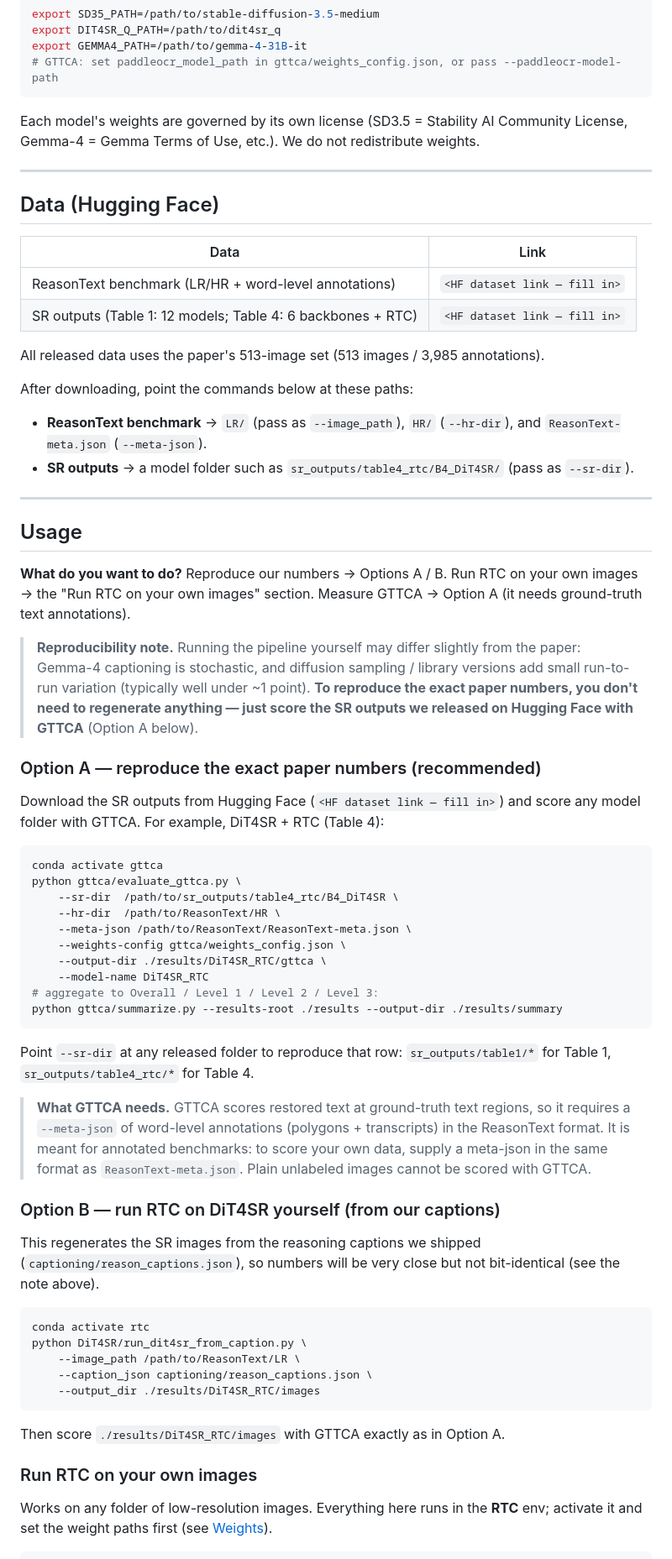
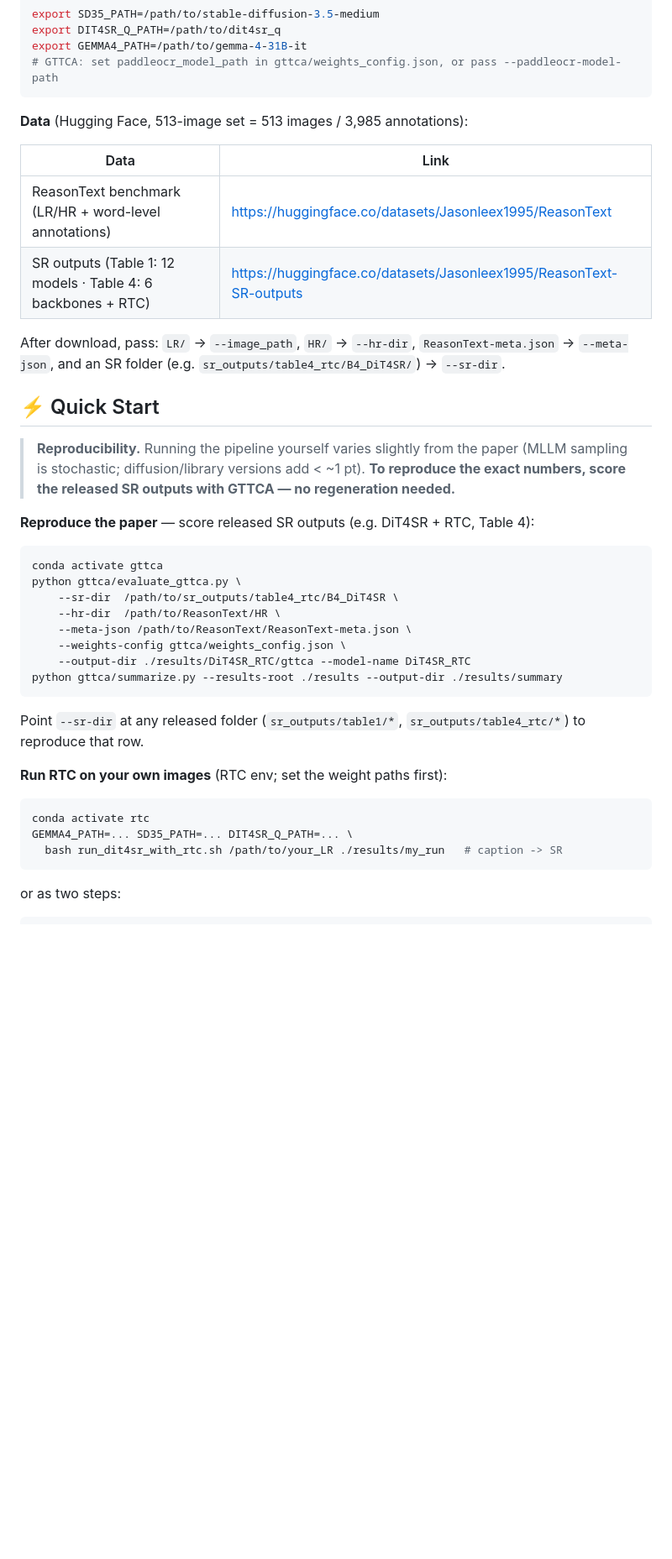
Before and after one commit to jasonleex1995/TAISR_needs_Reasoning, a Markdown page: README.md, the part around the change printed below. Shown: that part at 84% size. GitHub-like rendering; blank space fills up the shorter version.

````diff
--- a/README.md
+++ b/README.md
@@ -85,34 +59,20 @@ export GEMMA4_PATH=/path/to/gemma-4-31B-it
 # GTTCA: set paddleocr_model_path in gttca/weights_config.json, or pass --paddleocr-model-path
 ```
 
-Each model's weights are governed by its own license (SD3.5 = Stability AI Community License, Gemma-4 = Gemma Terms of Use, etc.). We do not redistribute weights.
-
----
-
-## Data (Hugging Face)
+**Data** (Hugging Face, 513-image set = 513 images / 3,985 annotations):
 
 | Data | Link |
 |---|---|
-| ReasonText benchmark (LR/HR + word-level annotations) | `<HF dataset link — fill in>` |
-| SR outputs (Table 1: 12 models; Table 4: 6 backbones + RTC) | `<HF dataset link — fill in>` |
+| ReasonText benchmark (LR/HR + word-level annotations) | https://huggingface.co/datasets/Jasonleex1995/ReasonText |
+| SR outputs (Table 1: 12 models · Table 4: 6 backbones + RTC) | https://huggingface.co/datasets/Jasonleex1995/ReasonText-SR-outputs |
 
-All released data uses the paper's 513-image set (513 images / 3,985 annotations).
+After download, pass: `LR/` → `--image_path`, `HR/` → `--hr-dir`, `ReasonText-meta.json` → `--meta-json`, and an SR folder (e.g. `sr_outputs/table4_rtc/B4_DiT4SR/`) → `--sr-dir`.
 
-After downloading, point the commands below at these paths:
-- **ReasonText benchmark** → `LR/` (pass as `--image_path`), `HR/` (`--hr-dir`), and `ReasonText-meta.json` (`--meta-json`).
-- **SR outputs** → a model folder such as `sr_outputs/table4_rtc/B4_DiT4SR/` (pass as `--sr-dir`).
+## ⚡ Quick Start
 
----
+> **Reproducibility.** Running the pipeline yourself varies slightly from the paper (MLLM sampling is stochastic; diffusion/library versions add < ~1 pt). **To reproduce the exact numbers, score the released SR outputs with GTTCA — no regeneration needed.**
 
-## Usage
-
-**What do you want to do?** Reproduce our numbers → Options A / B. Run RTC on your own images → the "Run RTC on your own images" section. Measure GTTCA → Option A (it needs ground-truth text annotations).
-
-> **Reproducibility note.** Running the pipeline yourself may differ slightly from the paper: Gemma-4 captioning is stochastic, and diffusion sampling / library versions add small run-to-run variation (typically well under ~1 point). **To reproduce the exact paper numbers, you don't need to regenerate anything — just score the SR outputs we released on Hugging Face with GTTCA** (Option A below).
-
-### Option A — reproduce the exact paper numbers (recommended)
-
-Download the SR outputs from Hugging Face (`<HF dataset link — fill in>`) and score any model folder with GTTCA. For example, DiT4SR + RTC (Table 4):
+**Reproduce the paper** — score released SR outputs (e.g. DiT4SR + RTC, Table 4):
 
 ```bash
 conda activate gttca
@@ -121,32 +81,20 @@ python gttca/evaluate_gttca.py \
     --hr-dir  /path/to/ReasonText/HR \
     --meta-json /path/to/ReasonText/ReasonText-meta.json \
     --weights-config gttca/weights_config.json \
-    --output-dir ./results/DiT4SR_RTC/gttca \
-    --model-name DiT4SR_RTC
-# aggregate to Overall / Level 1 / Level 2 / Level 3:
+    --output-dir ./results/DiT4SR_RTC/gttca --model-name DiT4SR_RTC
 python gttca/summarize.py --results-root ./results --output-dir ./results/summary
 ```
 
-Point `--sr-dir` at any released folder to reproduce that row: `sr_outputs/table1/*` for Table 1, `sr_outputs/table4_rtc/*` for Table 4.
+Point `--sr-dir` at any released folder (`sr_outputs/table1/*`, `sr_outputs/table4_rtc/*`) to reproduce that row.
 
-> **What GTTCA needs.** GTTCA scores restored text at ground-truth text regions, so it requires a `--meta-json` of word-level annotations (polygons + transcripts) in the ReasonText format. It is meant for annotated benchmarks: to score your own data, supply a meta-json in the same format as `ReasonText-meta.json`. Plain unlabeled images cannot be scored with GTTCA.
-
-### Option B — run RTC on DiT4SR yourself (from our captions)
-
-This regenerates the SR images from the reasoning captions we shipped (`captioning/reason_captions.json`), so numbers will be very close but not bit-identical (see the note above).
+**Run RTC on your own images** (RTC env; set the weight paths first):
 
 ```bash
 conda activate rtc
-python DiT4SR/run_dit4sr_from_caption.py \
-    --image_path /path/to/ReasonText/LR \
-    --caption_json captioning/reason_captions.json \
-    --output_dir ./results/DiT4SR_RTC/images
+GEMMA4_PATH=... SD35_PATH=... DIT4SR_Q_PATH=... \
+  bash run_dit4sr_with_rtc.sh /path/to/your_LR ./results/my_run   # caption -> SR
 ```
 
-Then score `./results/DiT4SR_RTC/images` with GTTCA exactly as in Option A.
-
-### Run RTC on your own images
-
-Works on any folder of low-resolution images. Everything here runs in the **RTC** env; activate it and set the weight paths first (see [Weights](#weights-download-separately)).
+or as two steps:
 
 ```bash
````
Also changed, not shown: other parts of README.md (+51 -87 lines), assets/gttca.png (added), assets/rtc.png (added), 1 other file.
